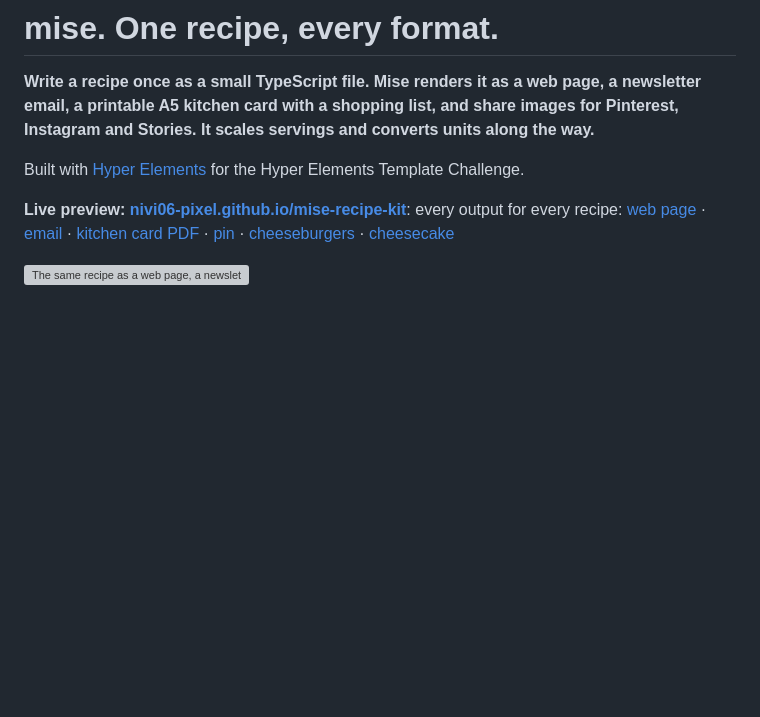
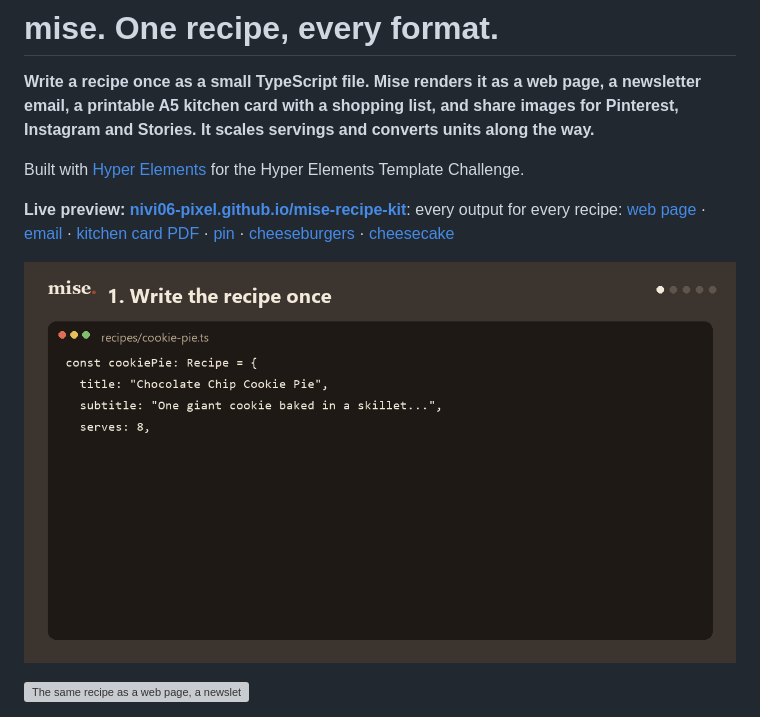
Before and after one commit to nivi06-pixel/mise-recipe-kit, a Markdown page: README.md, the part around the change. Drawn GitHub-style; pictures changed too: media/demo.gif (added); blank space fills up the shorter version; grey boxes are pictures that could not be loaded.

Commit message:
Add a demo GIF to the top of the README

```diff
--- a/README.md
+++ b/README.md
@@ -5,6 +5,8 @@
 Built with [Hyper Elements](https://www.hyperelements.dev/) for the Hyper Elements Template Challenge.
 
 **Live preview: [nivi06-pixel.github.io/mise-recipe-kit](https://nivi06-pixel.github.io/mise-recipe-kit/)**: every output for every recipe: [web page](https://nivi06-pixel.github.io/mise-recipe-kit/cookie-pie/) · [email](https://nivi06-pixel.github.io/mise-recipe-kit/cookie-pie/email.html) · [kitchen card PDF](https://nivi06-pixel.github.io/mise-recipe-kit/cookie-pie/kitchen-card.pdf) · [pin](https://nivi06-pixel.github.io/mise-recipe-kit/cookie-pie/pin.png) · [cheeseburgers](https://nivi06-pixel.github.io/mise-recipe-kit/cheeseburger/) · [cheesecake](https://nivi06-pixel.github.io/mise-recipe-kit/cheesecake/)
+
+![Demo: write the recipe once, run one build, get a web page, an email, a kitchen card PDF and share images, then rebuild it for 16 in US units](media/demo.gif)
 
 ![The same recipe as a web page, a newsletter email, a PDF kitchen card and a Pinterest pin](media/hero.png)
 
```
